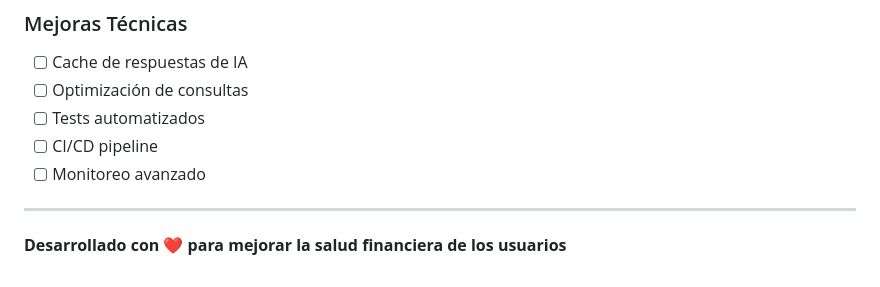
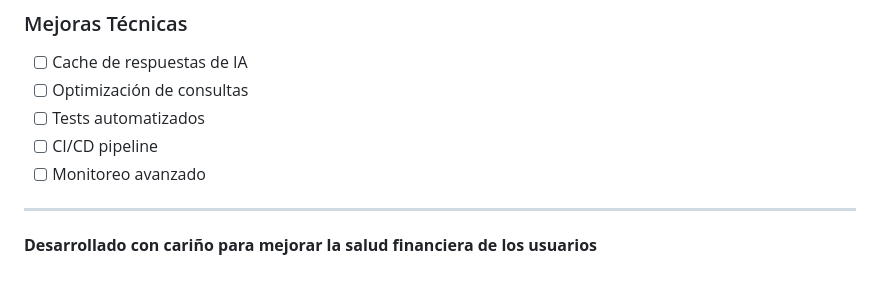
Before and after one commit to onewhitethreee/Windundis, a Markdown page: README.md, the part around the change printed below. GitHub-like rendering.

Commit message:
Fix formatting and update README sections

```diff
--- a/README.md
+++ b/README.md
@@ -268,4 +268,4 @@ Para soporte técnico o preguntas:
 
 ---
 
-**Desarrollado con ❤️ para mejorar la salud financiera de los usuarios**
+**Desarrollado con cariño para mejorar la salud financiera de los usuarios**
```
Also changed, not shown: other parts of README.md (+20 -20 lines).
